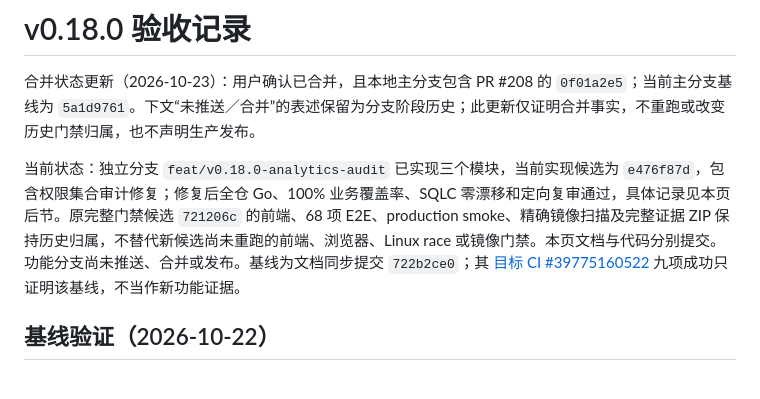
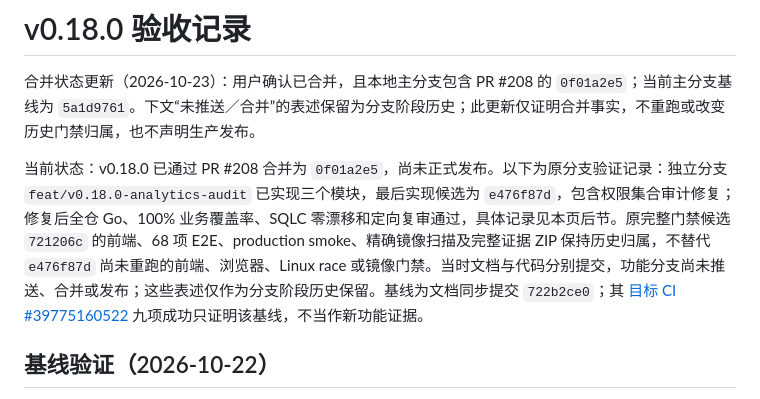
Before and after one commit to TomyJan/MoeURL, a Markdown page: docs/implementation/v0.18.0-acceptance.md, the part around the change. Rendered like a GitHub page.

```diff
--- a/docs/implementation/v0.18.0-acceptance.md
+++ b/docs/implementation/v0.18.0-acceptance.md
@@ -2,7 +2,7 @@
 
 合并状态更新（2026-10-23）：用户确认已合并，且本地主分支包含 PR #208 的 `0f01a2e5`；当前主分支基线为 `5a1d9761`。下文“未推送／合并”的表述保留为分支阶段历史；此更新仅证明合并事实，不重跑或改变历史门禁归属，也不声明生产发布。
 
-当前状态：独立分支 `feat/v0.18.0-analytics-audit` 已实现三个模块，当前实现候选为 `e476f87d`，包含权限集合审计修复；修复后全仓 Go、100% 业务覆盖率、SQLC 零漂移和定向复审通过，具体记录见本页后节。原完整门禁候选 `721206c` 的前端、68 项 E2E、production smoke、精确镜像扫描及完整证据 ZIP 保持历史归属，不替代新候选尚未重跑的前端、浏览器、Linux race 或镜像门禁。本页文档与代码分别提交。功能分支尚未推送、合并或发布。基线为文档同步提交 `722b2ce0`；其 [目标 CI #39775160522](https://github.com/TomyJan/MoeURL/actions/runs/39775160522) 九项成功只证明该基线，不当作新功能证据。
+当前状态：v0.18.0 已通过 PR #208 合并为 `0f01a2e5`，尚未正式发布。以下为原分支验证记录：独立分支 `feat/v0.18.0-analytics-audit` 已实现三个模块，最后实现候选为 `e476f87d`，包含权限集合审计修复；修复后全仓 Go、100% 业务覆盖率、SQLC 零漂移和定向复审通过，具体记录见本页后节。原完整门禁候选 `721206c` 的前端、68 项 E2E、production smoke、精确镜像扫描及完整证据 ZIP 保持历史归属，不替代 `e476f87d` 尚未重跑的前端、浏览器、Linux race 或镜像门禁。当时文档与代码分别提交，功能分支尚未推送、合并或发布；这些表述仅作为分支阶段历史保留。基线为文档同步提交 `722b2ce0`；其 [目标 CI #39775160522](https://github.com/TomyJan/MoeURL/actions/runs/39775160522) 九项成功只证明该基线，不当作新功能证据。
 
 ## 基线验证（2026-10-22）
 
```
Also changed, not shown: docs/product/development-status.md (+1 -1 lines).
